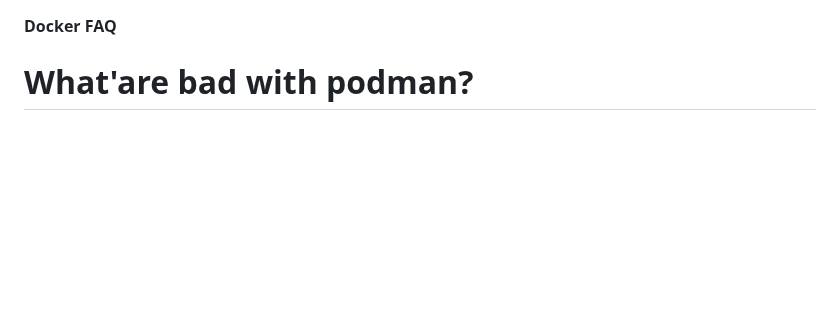
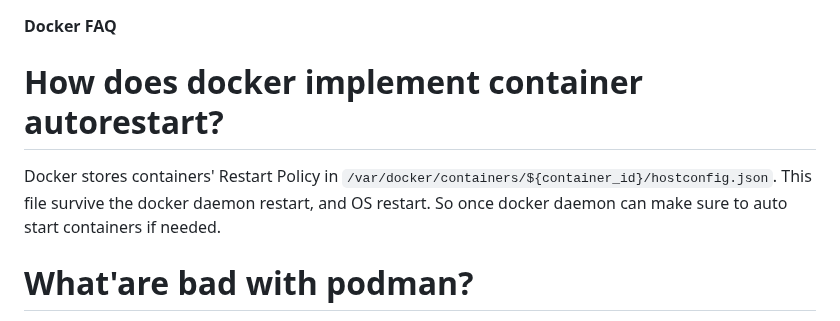
Before and after one commit to smstong/smstong.github.io, a Markdown page: md/docker-faq.md, the part around the change. GitHub-like rendering; blank space fills up the shorter version.

Commit message:
Update docker.

````diff
--- a/md/docker-faq.md
+++ b/md/docker-faq.md
@@ -1,5 +1,9 @@
 
 **Docker FAQ**
+# How does docker implement container autorestart?
+Docker stores containers' Restart Policy in ```/var/docker/containers/${container_id}/hostconfig.json```.
+This file survive the docker daemon restart, and OS restart. So once docker daemon can make sure to auto start containers if needed.
+
 # What'are bad with podman?
 - containers cannot automatically restarted when OS reboots. ( daemonless has a price!)
 - complex settings to avoid "sudo" to run it. ( daemonless has a price again!)
````
